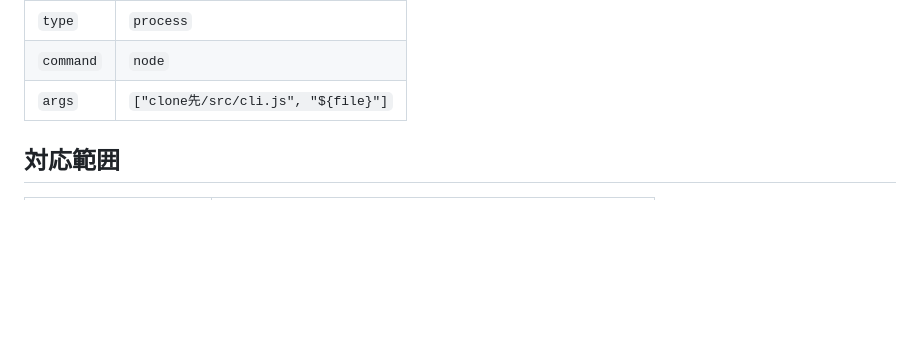
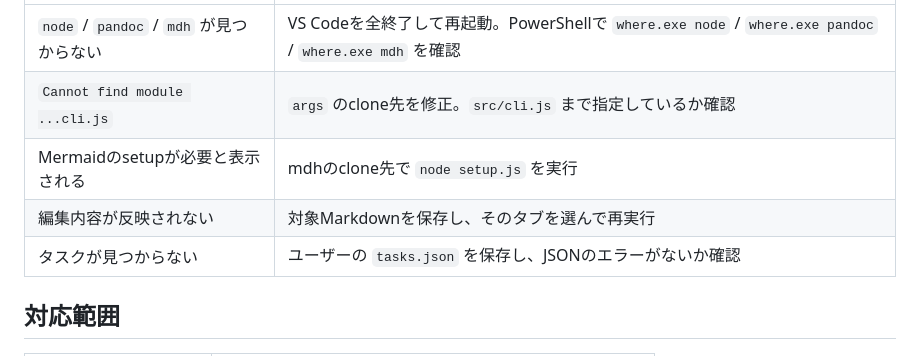
Before and after one commit to ryoheiii/markdown-to-html, a Markdown page: README.md, the part around one of its changes. Drawn GitHub-style; blank space fills up the shorter version.

Commit message:
Explain Windows VS Code user task setup and usage [skip ci]

```diff
--- a/README.md
+++ b/README.md
@@ -167,7 +233,9 @@ mdh "資料/設計メモ.md"
 |---|---|
-| `type` | `process` |
-| `command` | `node` |
-| `args` | `["clone先/src/cli.js", "${file}"]` |
+| `node` / `pandoc` / `mdh` が見つからない | VS Codeを全終了して再起動。PowerShellで `where.exe node` / `where.exe pandoc` / `where.exe mdh` を確認 |
+| `Cannot find module ...cli.js` | `args` のclone先を修正。`src/cli.js` まで指定しているか確認 |
+| Mermaidのsetupが必要と表示される | mdhのclone先で `node setup.js` を実行 |
+| 編集内容が反映されない | 対象Markdownを保存し、そのタブを選んで再実行 |
+| タスクが見つからない | ユーザーの `tasks.json` を保存し、JSONのエラーがないか確認 |
 
 ## 対応範囲
 
```
Also changed, not shown: other parts of README.md (+69 -3 lines).
